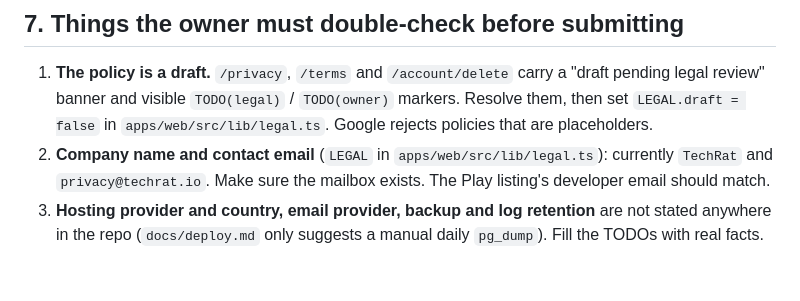
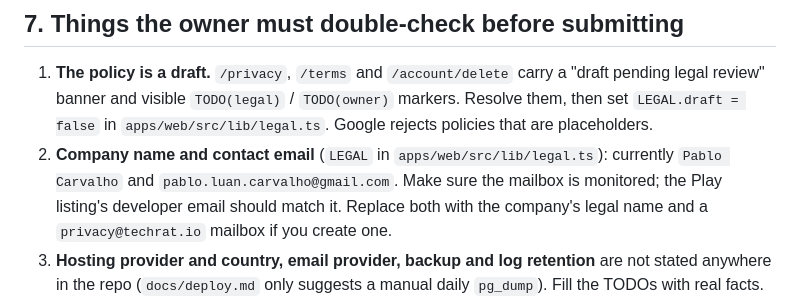
Before and after one commit to Pablokaer/techrat, a Markdown page: docs/play-store/data-safety.md, the part around the change. GitHub-like rendering; blank space fills up the shorter version.

Commit message:
docs: data-safety sheet names the contact currently in LEGAL
Co-Authored-By: Claude Sonnet 5.5 <noreply@anthropic.com>

```diff
--- a/docs/play-store/data-safety.md
+++ b/docs/play-store/data-safety.md
@@ -102,8 +102,9 @@ storage (`expo-secure-store`); neither has its own checkbox.
 1. **The policy is a draft.** `/privacy`, `/terms` and `/account/delete` carry a "draft pending legal review" banner and
    visible `TODO(legal)` / `TODO(owner)` markers. Resolve them, then set `LEGAL.draft = false` in
    `apps/web/src/lib/legal.ts`. Google rejects policies that are placeholders.
-2. **Company name and contact email** (`LEGAL` in `apps/web/src/lib/legal.ts`): currently `TechRat` and
-   `privacy@techrat.io`. Make sure the mailbox exists. The Play listing's developer email should match.
+2. **Company name and contact email** (`LEGAL` in `apps/web/src/lib/legal.ts`): currently `Pablo Carvalho` and
+   `pablo.luan.carvalho@gmail.com`. Make sure the mailbox is monitored; the Play listing's developer email should
+   match it. Replace both with the company's legal name and a `privacy@techrat.io` mailbox if you create one.
 3. **Hosting provider and country, email provider, backup and log retention** are not stated anywhere in the repo
    (`docs/deploy.md` only suggests a manual daily `pg_dump`). Fill the TODOs with real facts.
 4. **Which email provider runs in production?** The deployment examples use Resend (`.env.production.example`); confirm
```
